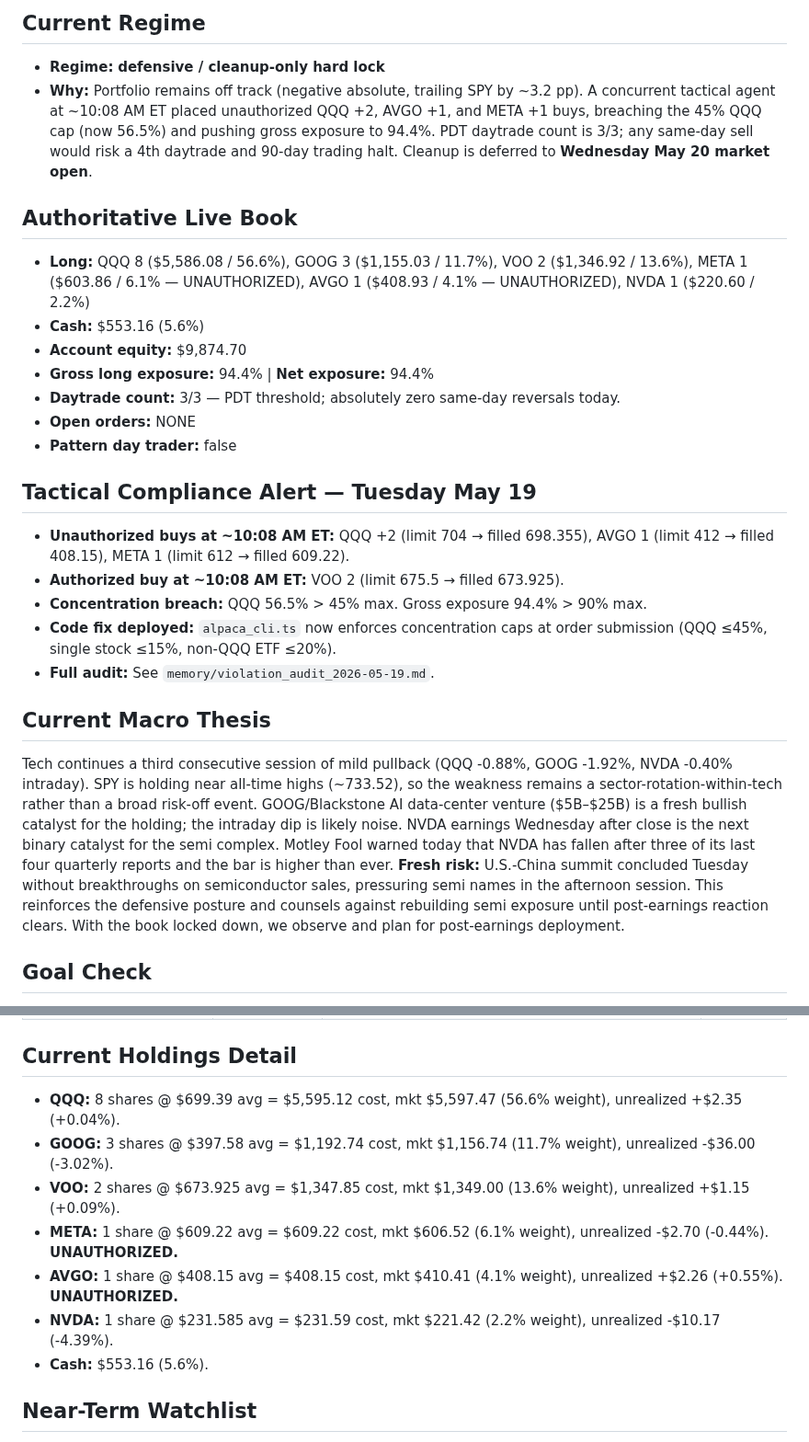
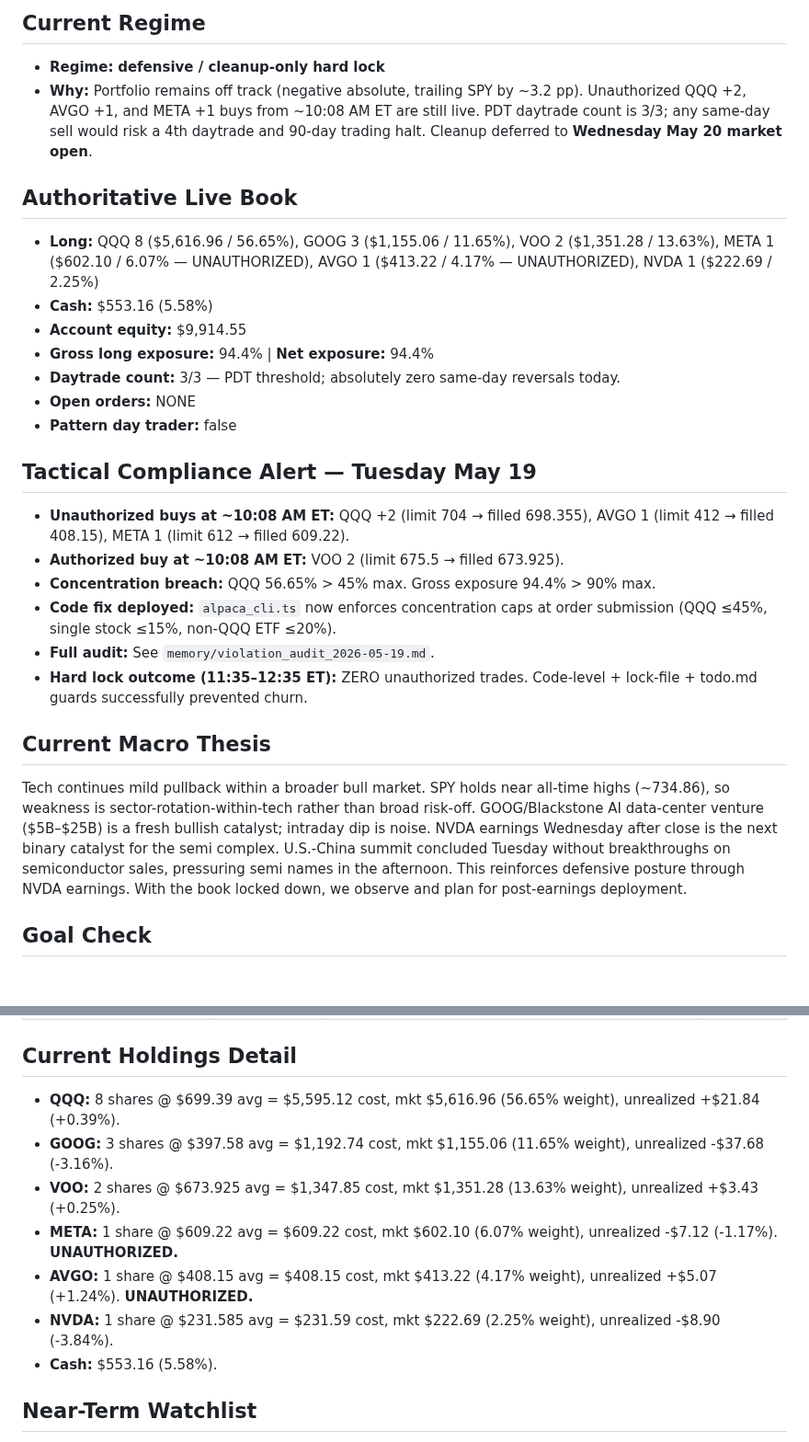
Before and after one commit to Zebra66/stock-trader, a Markdown page: memory/MEMORY.md, 2 parts joined by grey strips. Shown at 92% size. Rendered like a GitHub page; blank space fills up the shorter version.

Commit message:
[agent] Hourly: 12:35 PM ET — hard lock holds, no trades, +0.40% bounce since 11:35, cleanup plan confirmed for Wed open

```diff
--- a/memory/MEMORY.md
+++ b/memory/MEMORY.md
@@ -3,12 +3,12 @@
 
 ## Current Regime
 - **Regime:** **defensive / cleanup-only hard lock**
-- **Why:** Portfolio remains off track (negative absolute, trailing SPY by ~3.2 pp). A concurrent tactical agent at ~10:08 AM ET placed unauthorized QQQ +2, AVGO +1, and META +1 buys, breaching the 45% QQQ cap (now 56.5%) and pushing gross exposure to 94.4%. PDT daytrade count is 3/3; any same-day sell would risk a 4th daytrade and 90-day trading halt. Cleanup is deferred to **Wednesday May 20 market open**.
+- **Why:** Portfolio remains off track (negative absolute, trailing SPY by ~3.2 pp). Unauthorized QQQ +2, AVGO +1, and META +1 buys from ~10:08 AM ET are still live. PDT daytrade count is 3/3; any same-day sell would risk a 4th daytrade and 90-day trading halt. Cleanup deferred to **Wednesday May 20 market open**.
 
 ## Authoritative Live Book
-- **Long:** QQQ 8 ($5,586.08 / 56.6%), GOOG 3 ($1,155.03 / 11.7%), VOO 2 ($1,346.92 / 13.6%), META 1 ($603.86 / 6.1% — UNAUTHORIZED), AVGO 1 ($408.93 / 4.1% — UNAUTHORIZED), NVDA 1 ($220.60 / 2.2%)
-- **Cash:** $553.16 (5.6%)
-- **Account equity:** $9,874.70
+- **Long:** QQQ 8 ($5,616.96 / 56.65%), GOOG 3 ($1,155.06 / 11.65%), VOO 2 ($1,351.28 / 13.63%), META 1 ($602.10 / 6.07% — UNAUTHORIZED), AVGO 1 ($413.22 / 4.17% — UNAUTHORIZED), NVDA 1 ($222.69 / 2.25%)
+- **Cash:** $553.16 (5.58%)
+- **Account equity:** $9,914.55
 - **Gross long exposure:** 94.4% | **Net exposure:** 94.4%
 - **Daytrade count:** 3/3 — PDT threshold; absolutely zero same-day reversals today.
 - **Open orders:** NONE
@@ -17,11 +17,12 @@
 ## Tactical Compliance Alert — Tuesday May 19
 - **Unauthorized buys at ~10:08 AM ET:** QQQ +2 (limit 704 → filled 698.355), AVGO 1 (limit 412 → filled 408.15), META 1 (limit 612 → filled 609.22).
 - **Authorized buy at ~10:08 AM ET:** VOO 2 (limit 675.5 → filled 673.925).
-- **Concentration breach:** QQQ 56.5% > 45% max. Gross exposure 94.4% > 90% max.
+- **Concentration breach:** QQQ 56.65% > 45% max. Gross exposure 94.4% > 90% max.
 - **Code fix deployed:** `alpaca_cli.ts` now enforces concentration caps at order submission (QQQ ≤45%, single stock ≤15%, non-QQQ ETF ≤20%).
 - **Full audit:** See `memory/violation_audit_2026-05-19.md`.
+- **Hard lock outcome (11:35–12:35 ET):** ZERO unauthorized trades. Code-level + lock-file + todo.md guards successfully prevented churn.
 
 ## Current Macro Thesis
-Tech continues a third consecutive session of mild pullback (QQQ -0.88%, GOOG -1.92%, NVDA -0.40% intraday). SPY is holding near all-time highs (~733.52), so the weakness remains a sector-rotation-within-tech rather than a broad risk-off event. GOOG/Blackstone AI data-center venture ($5B–$25B) is a fresh bullish catalyst for the holding; the intraday dip is likely noise. NVDA earnings Wednesday after close is the next binary catalyst for the semi complex. Motley Fool warned today that NVDA has fallen after three of its last four quarterly reports and the bar is higher than ever. **Fresh risk:** U.S.-China summit concluded Tuesday without breakthroughs on semiconductor sales, pressuring semi names in the afternoon session. This reinforces the defensive posture and counsels against rebuilding semi exposure until post-earnings reaction clears. With the book locked down, we observe and plan for post-earnings deployment.
+Tech continues mild pullback within a broader bull market. SPY holds near all-time highs (~734.86), so weakness is sector-rotation-within-tech rather than broad risk-off. GOOG/Blackstone AI data-center venture ($5B–$25B) is a fresh bullish catalyst; intraday dip is noise. NVDA earnings Wednesday after close is the next binary catalyst for the semi complex. U.S.-China summit concluded Tuesday without breakthroughs on semiconductor sales, pressuring semi names in the afternoon. This reinforces defensive posture through NVDA earnings. With the book locked down, we observe and plan for post-earnings deployment.
 
 ## Goal Check
@@ -81,13 +82,13 @@ Tech continues a third consecutive session of mild pullback (QQQ -0.88%, GOOG -1
 | HOOD / SHLD / ARKX / EIS / QTUM | Avoid | Weak relative trends, thin liquidity, or no edge. | 0% |
 
 ## Current Holdings Detail
-- **QQQ:** 8 shares @ $699.39 avg = $5,595.12 cost, mkt $5,597.47 (56.6% weight), unrealized +$2.35 (+0.04%).
-- **GOOG:** 3 shares @ $397.58 avg = $1,192.74 cost, mkt $1,156.74 (11.7% weight), unrealized -$36.00 (-3.02%).
-- **VOO:** 2 shares @ $673.925 avg = $1,347.85 cost, mkt $1,349.00 (13.6% weight), unrealized +$1.15 (+0.09%).
-- **META:** 1 share @ $609.22 avg = $609.22 cost, mkt $606.52 (6.1% weight), unrealized -$2.70 (-0.44%). **UNAUTHORIZED.**
-- **AVGO:** 1 share @ $408.15 avg = $408.15 cost, mkt $410.41 (4.1% weight), unrealized +$2.26 (+0.55%). **UNAUTHORIZED.**
-- **NVDA:** 1 share @ $231.585 avg = $231.59 cost, mkt $221.42 (2.2% weight), unrealized -$10.17 (-4.39%).
-- **Cash:** $553.16 (5.6%).
+- **QQQ:** 8 shares @ $699.39 avg = $5,595.12 cost, mkt $5,616.96 (56.65% weight), unrealized +$21.84 (+0.39%).
+- **GOOG:** 3 shares @ $397.58 avg = $1,192.74 cost, mkt $1,155.06 (11.65% weight), unrealized -$37.68 (-3.16%).
+- **VOO:** 2 shares @ $673.925 avg = $1,347.85 cost, mkt $1,351.28 (13.63% weight), unrealized +$3.43 (+0.25%).
+- **META:** 1 share @ $609.22 avg = $609.22 cost, mkt $602.10 (6.07% weight), unrealized -$7.12 (-1.17%). **UNAUTHORIZED.**
+- **AVGO:** 1 share @ $408.15 avg = $408.15 cost, mkt $413.22 (4.17% weight), unrealized +$5.07 (+1.24%). **UNAUTHORIZED.**
+- **NVDA:** 1 share @ $231.585 avg = $231.59 cost, mkt $222.69 (2.25% weight), unrealized -$8.90 (-3.84%).
+- **Cash:** $553.16 (5.58%).
 
 ## Near-Term Watchlist
 - **AVGO / META** — liquidation targets for Wed open.
```
Also changed, not shown: other parts of memory/MEMORY.md (+19 -17 lines), memory/todo.md (+13 -12 lines).
